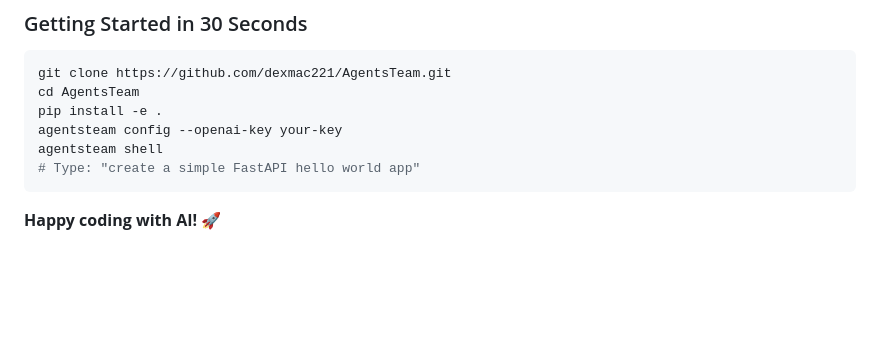
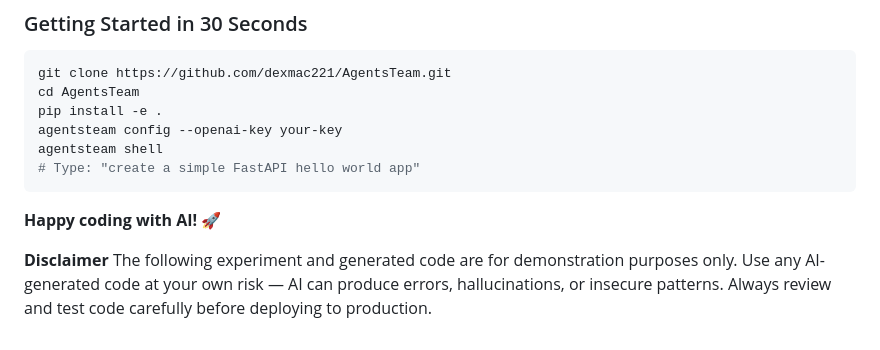
Before and after one commit to dexmac221/AgentsTeam, a Markdown page: README.md, the part around the change. Drawn GitHub-style; blank space fills up the shorter version.

````diff
--- a/README.md
+++ b/README.md
@@ -706,3 +706,5 @@ agentsteam shell
 ```
 
 **Happy coding with AI! 🚀**
+
+**Disclaimer** The following experiment and generated code are for demonstration purposes only. Use any AI-generated code at your own risk — AI can produce errors, hallucinations, or insecure patterns. Always review and test code carefully before deploying to production.
````
